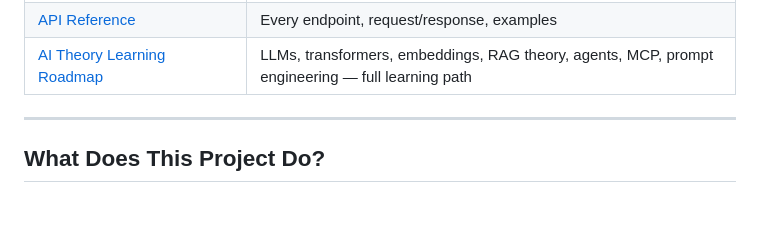
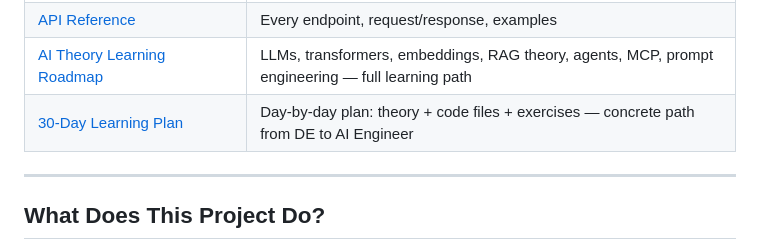
Before and after one commit to ktnsh24/rag-chatbot, a Markdown page: README.md, the part around the change. Drawn GitHub-style; blank space fills up the shorter version.

Commit message:
docs: add 30-day AI engineering learning plan with daily exercises

```diff
--- a/README.md
+++ b/README.md
@@ -27,6 +27,7 @@ This project demonstrates end-to-end AI engineering: document ingestion, vector
 | [Thinking Like an AI Engineer](docs/ai-engineer-guide.md) | DE → AI Engineer mindset shift, evaluation framework, quality checklist, interview guide |
 | [API Reference](docs/api-reference.md) | Every endpoint, request/response, examples |
 | [AI Theory Learning Roadmap](docs/ai-theory-roadmap.md) | LLMs, transformers, embeddings, RAG theory, agents, MCP, prompt engineering — full learning path |
+| [30-Day Learning Plan](docs/learning-plan.md) | Day-by-day plan: theory + code files + exercises — concrete path from DE to AI Engineer |
 
 ---
 
```
Also changed, not shown: docs/learning-plan.md (added, +564 -0 lines).
